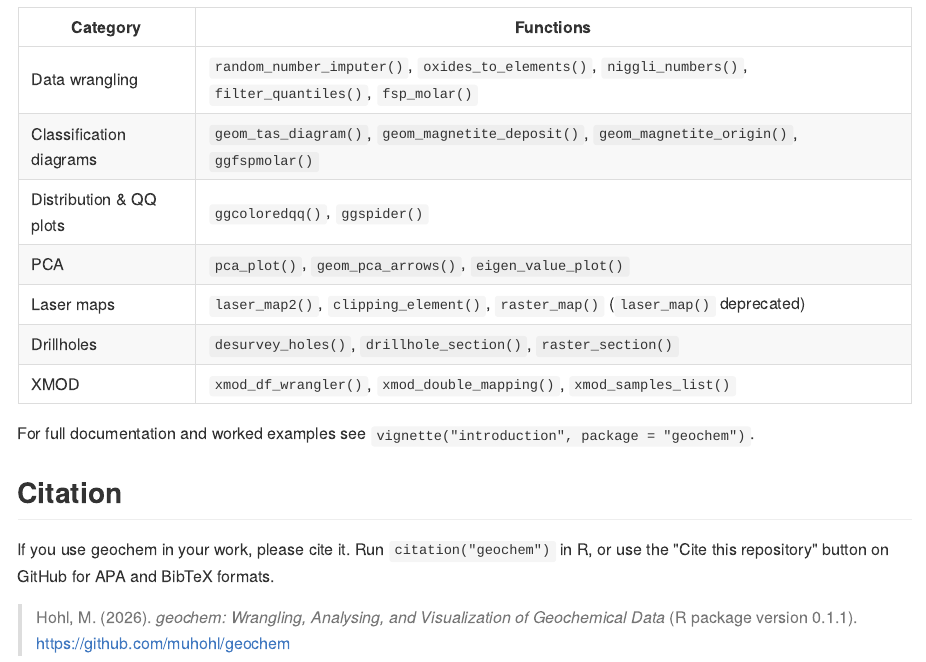
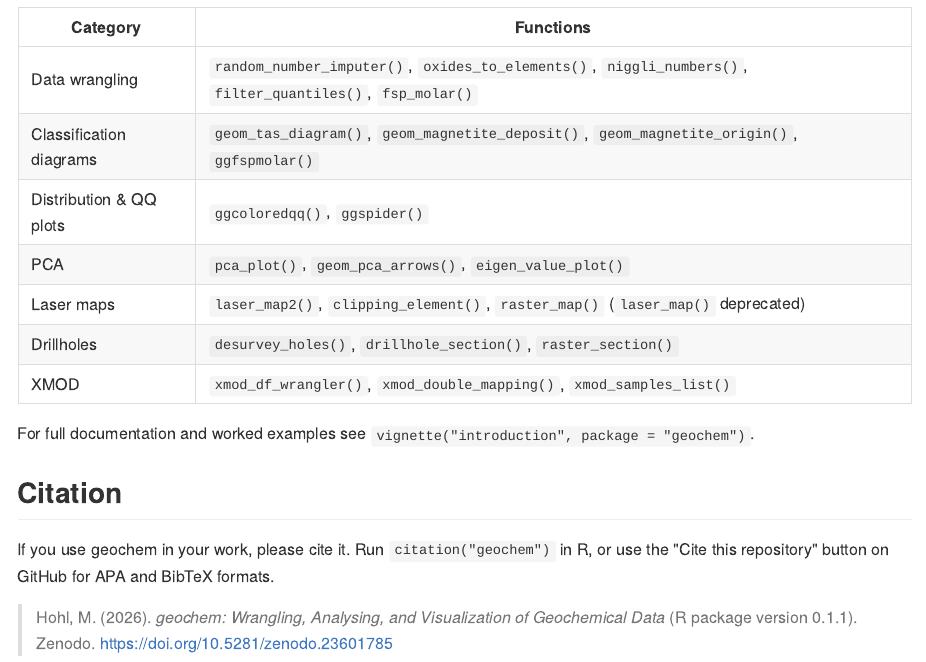
Before and after one commit to muhohl/geochem, an R Markdown document (README.Rmd): the page in a window 1100 px wide, from 4260 px down. The pictures show the output file README.md that the author committed with the source, drawn offline in the style of GitHub; badge pictures from the web are left out.

Commit message:
changes in readme.md

```diff
--- a/README.Rmd
+++ b/README.Rmd
@@ -189,5 +191,5 @@ R, or use the "Cite this repository" button on GitHub for APA and BibTeX
 formats.
 
 > Hohl, M. (2026). *geochem: Wrangling, Analysing, and Visualization of
-> Geochemical Data* (R package version 0.1.1).
-> https://github.com/muhohl/geochem
+> Geochemical Data* (R package version 0.1.1). Zenodo.
+> https://doi.org/10.5281/zenodo.23601785
```
Also changed, not shown: README.md, README.Rmd (2 more changed lines), 2 other files.
